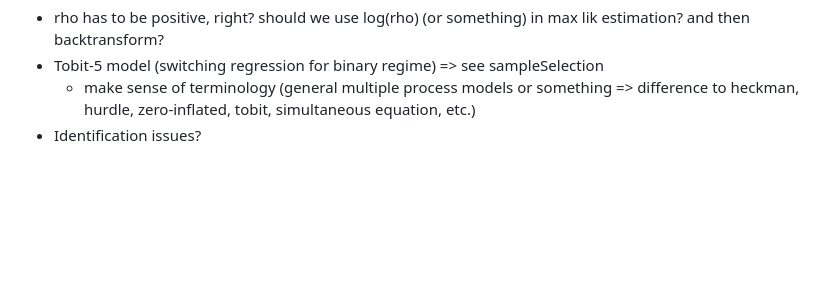
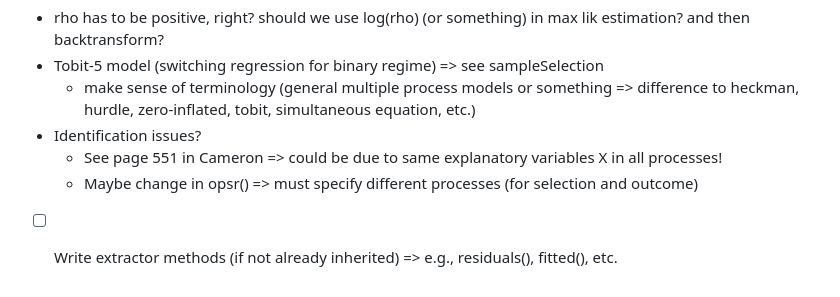
Before and after one commit to dheimgartner/OPSR, a Markdown page: NOTES.md, the part around the change. GitHub-like rendering; blank space fills up the shorter version.

Commit message:
note on identification considerations

```diff
--- a/NOTES.md
+++ b/NOTES.md
@@ -51,3 +51,6 @@
 - Tobit-5 model (switching regression for binary regime) => see sampleSelection
   - make sense of terminology (general multiple process models or something => difference to heckman, hurdle, zero-inflated, tobit, simultaneous equation, etc.)
 - Identification issues?
+  - See page 551 in Cameron => could be due to same explanatory variables X in all processes!
+  - Maybe change in opsr() => must specify different processes (for selection and outcome)
+-[ ] Write extractor methods (if not already inherited) => e.g., residuals(), fitted(), etc.
```
